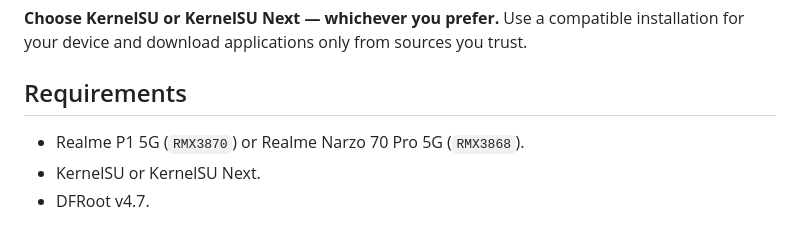
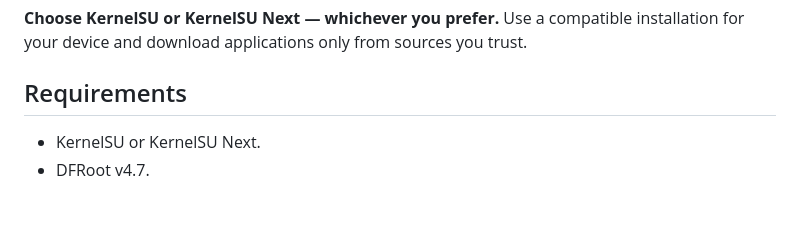
Before and after one commit to VoidSec-X/realme-p1-5g-rmx3870-root, a Markdown page: README.md, the part around the change. Rendered like a GitHub page.

Commit message:
Update requirements section in README
Removed specific device requirements from README.

```diff
--- a/README.md
+++ b/README.md
@@ -90,7 +90,6 @@ The information describes the reported device configurations. Compatibility with
 
 ## Requirements
 
-- Realme P1 5G (`RMX3870`) or Realme Narzo 70 Pro 5G (`RMX3868`).
 - KernelSU or KernelSU Next.
 - DFRoot v4.7.
 
```
